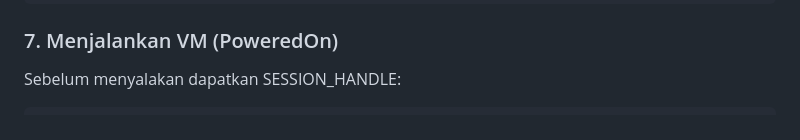
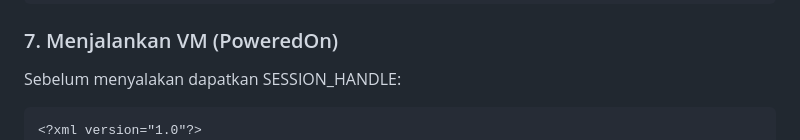
Before and after one commit to mrizkir/vbox-manage, a Markdown page: SampleConnection.md, the part around the change. Drawn GitHub-style.

````diff
--- a/SampleConnection.md
+++ b/SampleConnection.md
@@ -155,6 +155,7 @@ ID VM
 Sebelum menyalakan dapatkan SESSION_HANDLE:
 
 ```
+<?xml version="1.0"?>
 <SOAP-ENV:Envelope xmlns:SOAP-ENV="http://schemas.xmlsoap.org/soap/envelope/" xmlns:vbox="http://www.virtualbox.org/">
   <SOAP-ENV:Body>
     <vbox:IWebsessionManager_getSessionObject>
````
